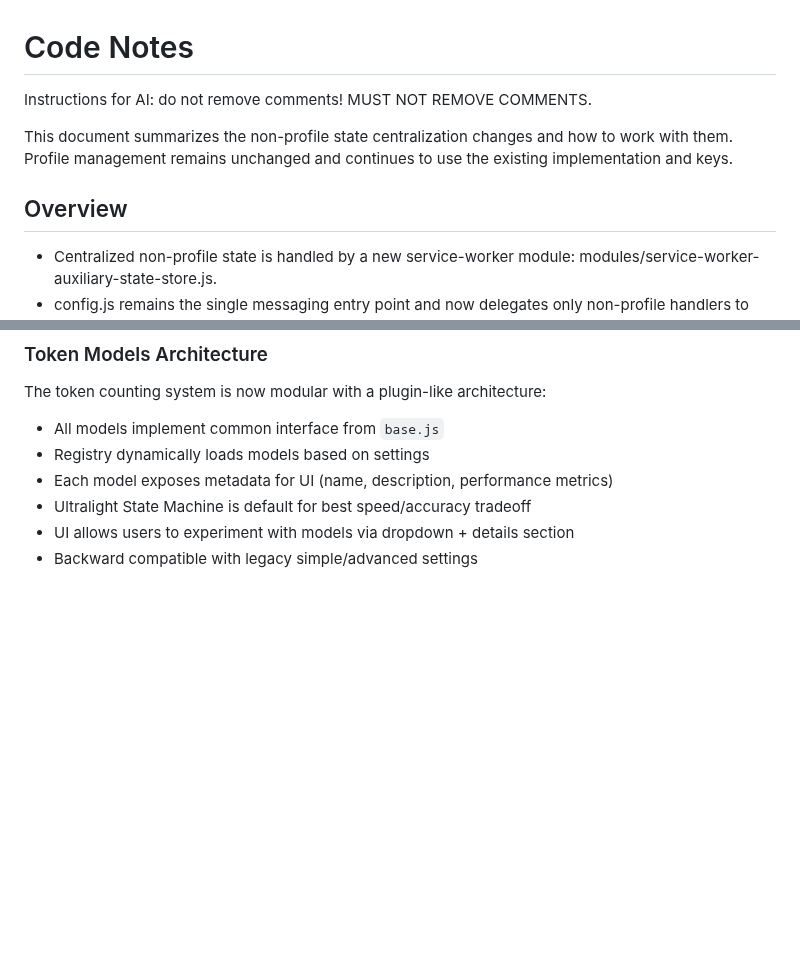
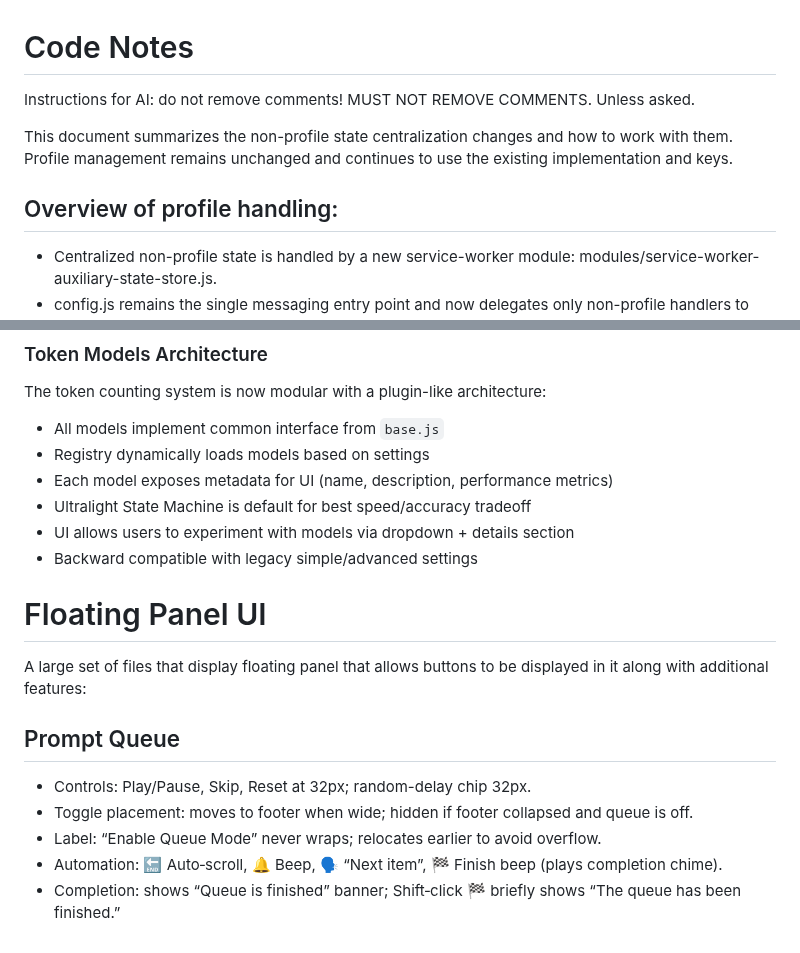
Before and after one commit to MaxITService/OneClickPrompts, a Markdown page: code-notes.md, 2 parts joined by grey strips. Rendered like a GitHub page; blank space fills up the shorter version.

Commit message:
code notes to be overhauled

```diff
--- a/code-notes.md
+++ b/code-notes.md
@@ -1,10 +1,10 @@
 # Code Notes
 
-Instructions for AI: do not remove comments! MUST NOT REMOVE COMMENTS.
+Instructions for AI: do not remove comments! MUST NOT REMOVE COMMENTS. Unless asked.
 
 This document summarizes the non-profile state centralization changes and how to work with them. Profile management remains unchanged and continues to use the existing implementation and keys.
 
-## Overview
+## Overview of profile handling:
 
 - Centralized non-profile state is handled by a new service-worker module: modules/service-worker-auxiliary-state-store.js.
 - config.js remains the single messaging entry point and now delegates only non-profile handlers to StateStore.
@@ -234,3 +234,13 @@ The token counting system is now modular with a plugin-like architecture:
 - Ultralight State Machine is default for best speed/accuracy tradeoff
 - UI allows users to experiment with models via dropdown + details section
 - Backward compatible with legacy simple/advanced settings
+
+# Floating Panel UI
+A large set of files that display floating panel that allows buttons to be displayed in it along with additional features:
+
+## Prompt Queue
+- Controls: Play/Pause, Skip, Reset at 32px; random-delay chip 32px.
+- Toggle placement: moves to footer when wide; hidden if footer collapsed and queue is off.
+- Label: “Enable Queue Mode” never wraps; relocates earlier to avoid overflow.
+- Automation: 🔚 Auto‑scroll, 🔔 Beep, 🗣️ “Next item”, 🏁 Finish beep (plays completion chime).
+- Completion: shows “Queue is finished” banner; Shift‑click 🏁 briefly shows “The queue has been finished.”
```
